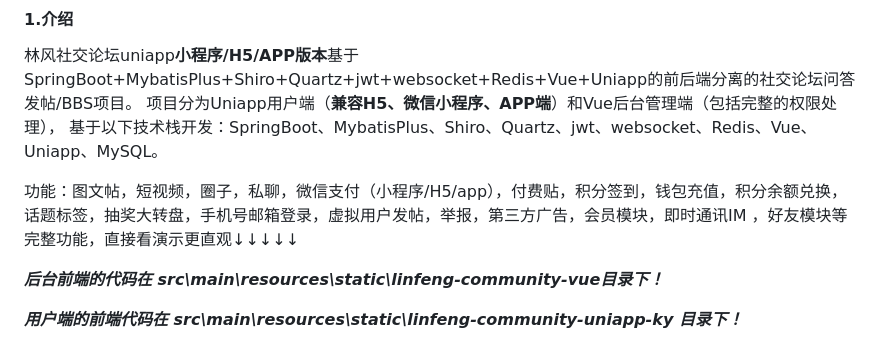
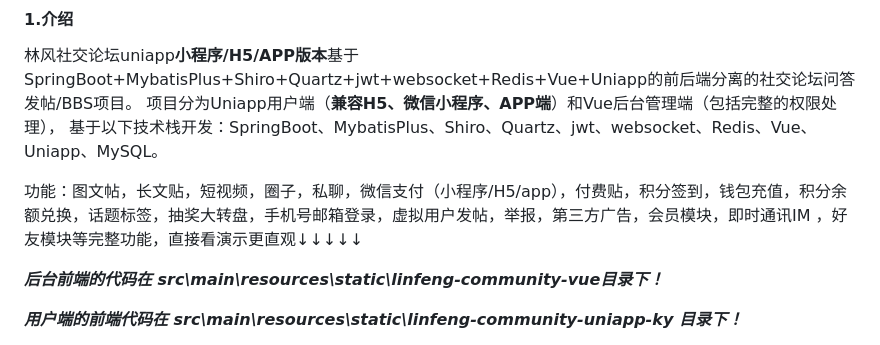
Before and after one commit to qiancos/linfeng-community, a Markdown page: README.md, the part around the change. Drawn GitHub-style.

```diff
--- a/README.md
+++ b/README.md
@@ -7,7 +7,7 @@
 
 林风社交论坛uniapp**小程序/H5/APP版本**基于SpringBoot+MybatisPlus+Shiro+Quartz+jwt+websocket+Redis+Vue+Uniapp的前后端分离的社交论坛问答发帖/BBS项目。 项目分为Uniapp用户端（**兼容H5、微信小程序、APP端**）和Vue后台管理端（包括完整的权限处理）， 基于以下技术栈开发：SpringBoot、MybatisPlus、Shiro、Quartz、jwt、websocket、Redis、Vue、Uniapp、MySQL。
 
-功能：图文帖，短视频，圈子，私聊，微信支付（小程序/H5/app），付费贴，积分签到，钱包充值，积分余额兑换，话题标签，抽奖大转盘，手机号邮箱登录，虚拟用户发帖，举报，第三方广告，会员模块，即时通讯IM ，好友模块等完整功能，直接看演示更直观↓↓↓↓↓
+功能：图文帖，长文贴，短视频，圈子，私聊，微信支付（小程序/H5/app），付费贴，积分签到，钱包充值，积分余额兑换，话题标签，抽奖大转盘，手机号邮箱登录，虚拟用户发帖，举报，第三方广告，会员模块，即时通讯IM ，好友模块等完整功能，直接看演示更直观↓↓↓↓↓
 
 ***后台前端的代码在 src\main\resources\static\linfeng-community-vue目录下！***
 
```
